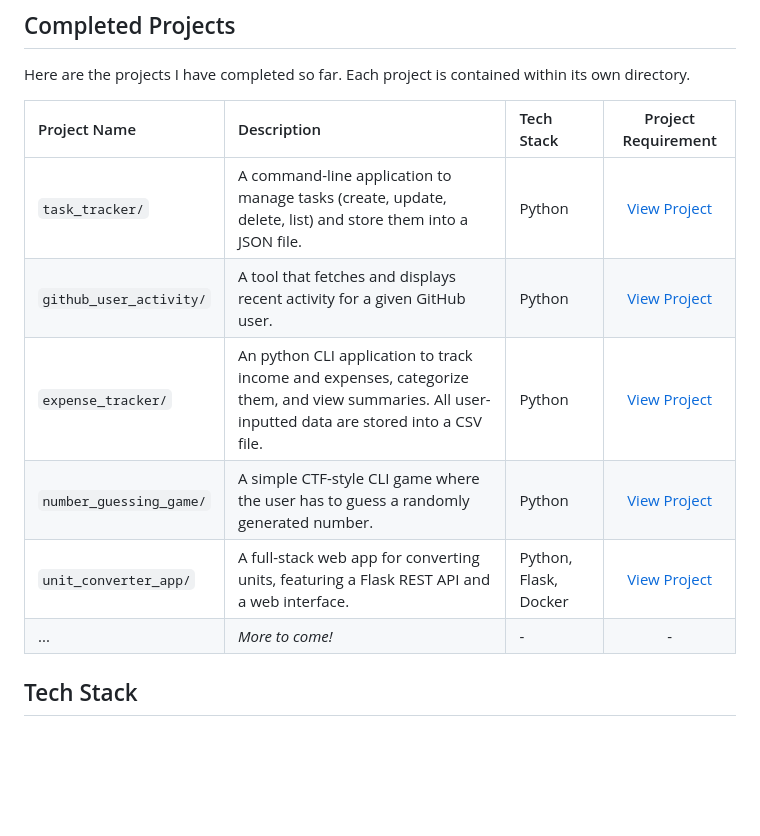
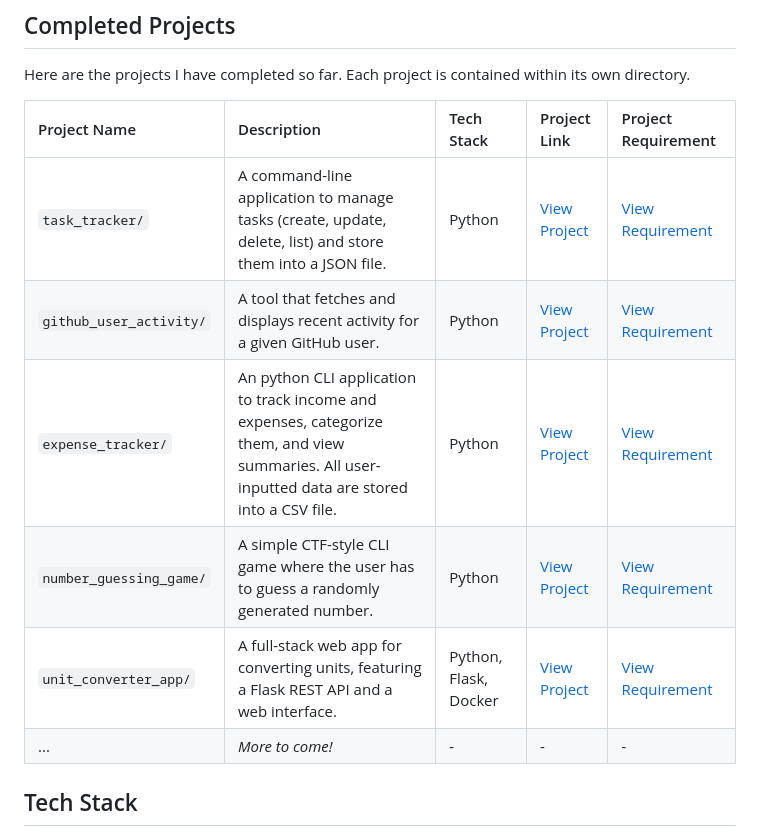
Before and after one commit to manasyesuarthana/backend-practice-projects, a Markdown page: README.md, the part around the change. Rendered like a GitHub page; blank space fills up the shorter version.

Commit message:
chore: updated project table in main readme

```diff
--- a/README.md
+++ b/README.md
@@ -8,14 +8,15 @@ Most of the project ideas are sourced from the excellent [Backend Developer road
 
 Here are the projects I have completed so far. Each project is contained within its own directory.
 
-| Project Name            | Description                                                                                              | Tech Stack            | Project Requirement                                                      |
-| :---------------------- | :------------------------------------------------------------------------------------------------------- | :-------------------- | :-----------------------------------------------------------------------: |
-| `task_tracker/`         | A command-line application to manage tasks (create, update, delete, list) and store them into a JSON file. | Python                | [View Project](./task_tracker/)                 |
-| `github_user_activity/` | A tool that fetches and displays recent activity for a given GitHub user.                                | Python                | [View Project](./github_user_activity/)         |
-| `expense_tracker/`      | An python CLI application to track income and expenses, categorize them, and view summaries. All user-inputted data are stored into a CSV file. | Python                | [View Project](./expense_tracker/)              |
-| `number_guessing_game/` | A simple CTF-style CLI game where the user has to guess a randomly generated number.                     | Python                | [View Project](./number_guessing_game/)         |
-| `unit_converter_app/`       | A full-stack web app for converting units, featuring a Flask REST API and a web interface.               | Python, Flask, Docker | [View Project](./unit_converter_app/)                                          |
-| ...                     | *More to come!* | -                     | -                                                                        |
+| Project Name            | Description                                                                                              | Tech Stack            | Project Link                                       | Project Requirement                                    |
+| :---------------------- | :------------------------------------------------------------------------------------------------------- | :-------------------- | :---------------------------------------------- | :---------------------------------------------- |
+| `task_tracker/`         | A command-line application to manage tasks (create, update, delete, list) and store them into a JSON file. | Python                | [View Project](./task_tracker/)                 | [View Requirement](https://roadmap.sh/projects/task-tracker)                 |
+| `github_user_activity/` | A tool that fetches and displays recent activity for a given GitHub user.                                | Python                | [View Project](./github_user_activity/)         | [View Requirement](https://roadmap.sh/projects/github-user-activity)         |
+| `expense_tracker/`      | An python CLI application to track income and expenses, categorize them, and view summaries. All user-inputted data are stored into a CSV file. | Python                | [View Project](./expense_tracker/)              | [View Requirement](https://roadmap.sh/projects/expense-tracker)              |
+| `number_guessing_game/` | A simple CTF-style CLI game where the user has to guess a randomly generated number.                     | Python                | [View Project](./number_guessing_game/)         | [View Requirement](https://roadmap.sh/projects/number-guessing-game)         |
+| `unit_converter_app/`   | A full-stack web app for converting units, featuring a Flask REST API and a web interface.               | Python, Flask, Docker | [View Project](./unit_converter_app/)           | [View Requirement](https://roadmap.sh/projects/unit-converter)           |
+| ...                     | *More to come!* | -                     | -                                               | -                                               |
+
 
 ## Tech Stack
 
```
